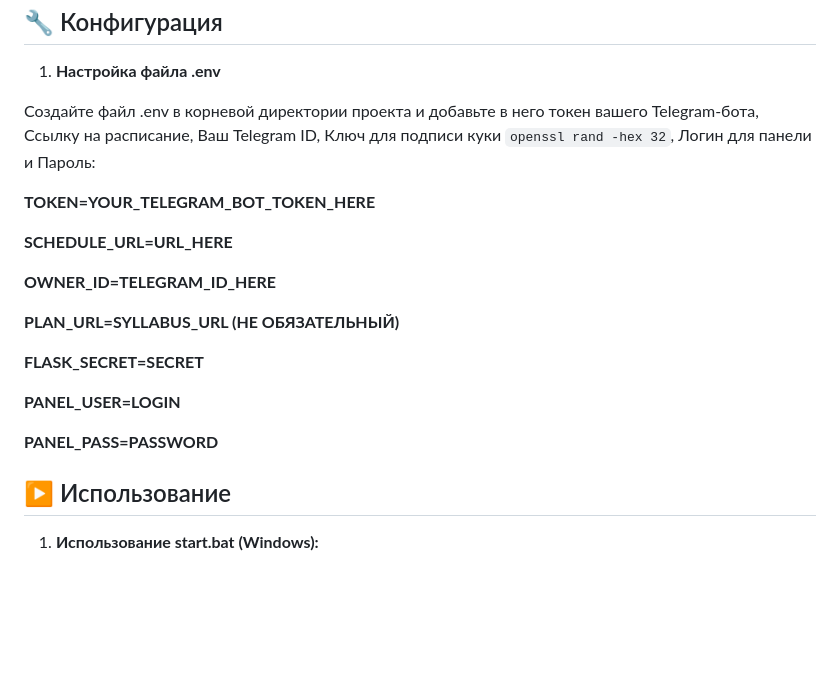
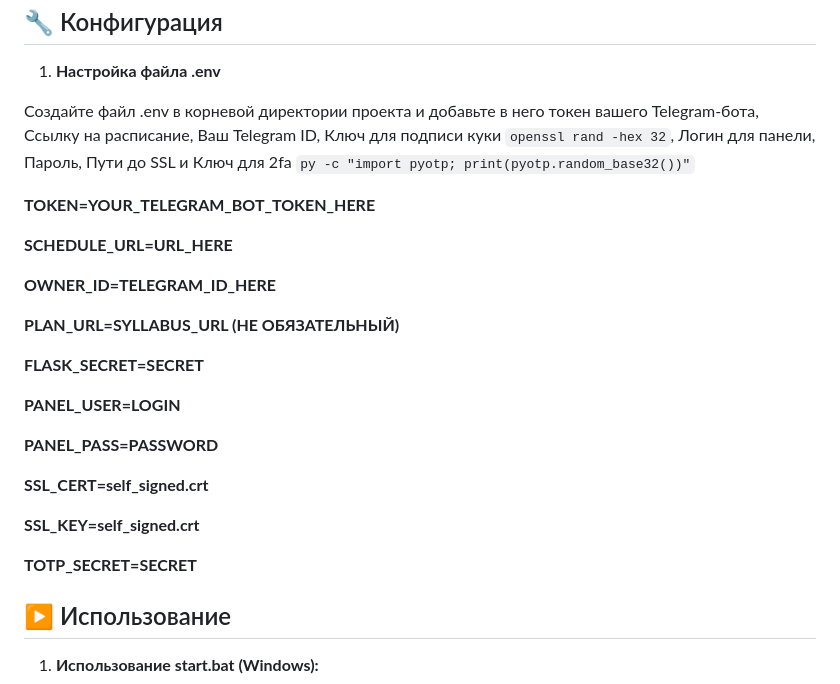
Before and after one commit to Baillora/SIBSAU_BOT, a Markdown page: README.md, the part around the change. GitHub-like rendering; blank space fills up the shorter version.

````diff
--- a/README.md
+++ b/README.md
@@ -49,7 +49,7 @@
 
 1. **Настройка файла .env**
 
-Создайте файл .env в корневой директории проекта и добавьте в него токен вашего Telegram-бота, Ссылку на расписание, Ваш Telegram ID, Ключ для подписи куки ```openssl rand -hex 32```, Логин для панели и Пароль:
+Создайте файл .env в корневой директории проекта и добавьте в него токен вашего Telegram-бота, Ссылку на расписание, Ваш Telegram ID, Ключ для подписи куки ```openssl rand -hex 32```, Логин для панели, Пароль, Пути до SSL и Ключ для 2fa ```py -c "import pyotp; print(pyotp.random_base32())"```
 
 **TOKEN=YOUR_TELEGRAM_BOT_TOKEN_HERE**
 
@@ -64,6 +64,12 @@
 **PANEL_USER=LOGIN**
 
 **PANEL_PASS=PASSWORD**
+
+**SSL_CERT=self_signed.crt**
+
+**SSL_KEY=self_signed.crt**
+
+**TOTP_SECRET=SECRET**
 
 ## ▶️ Использование
 
````
